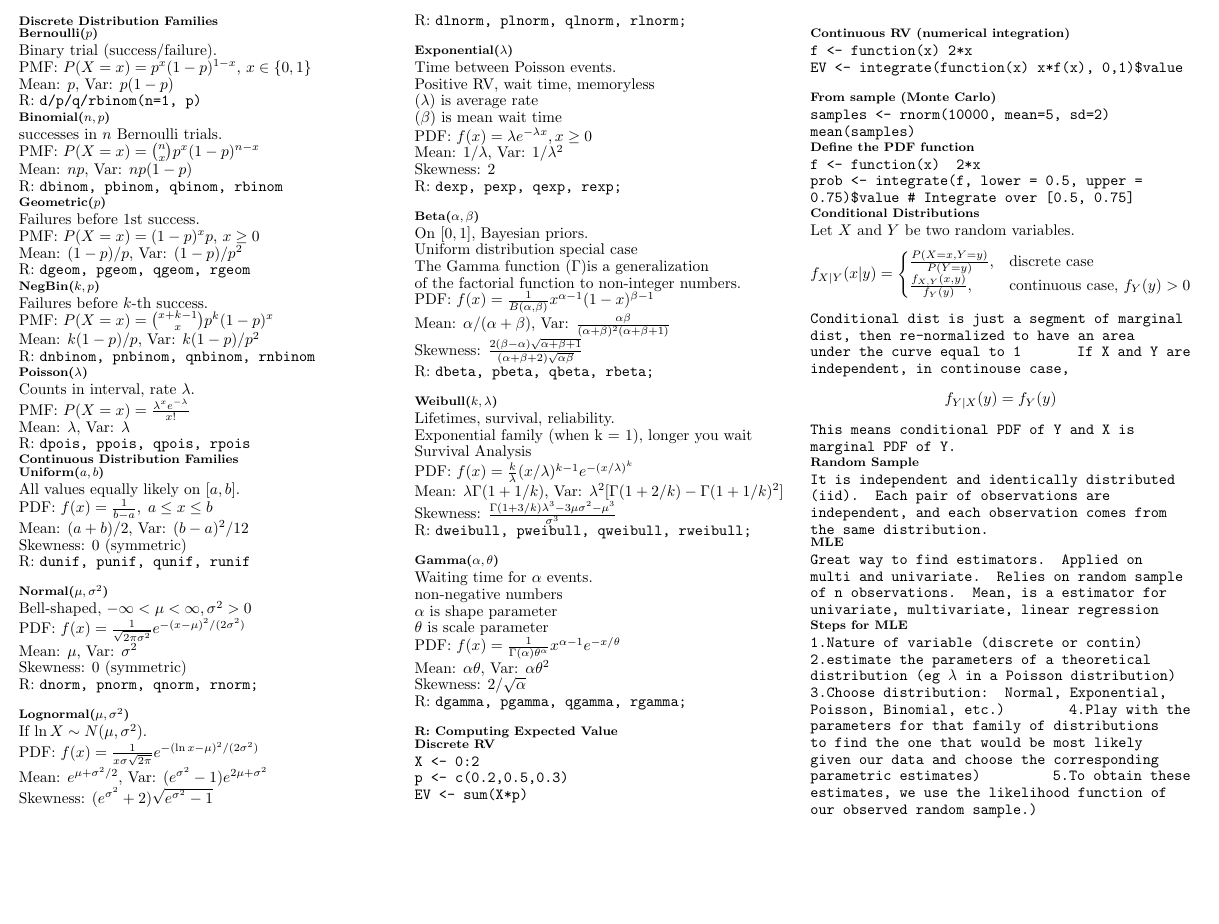
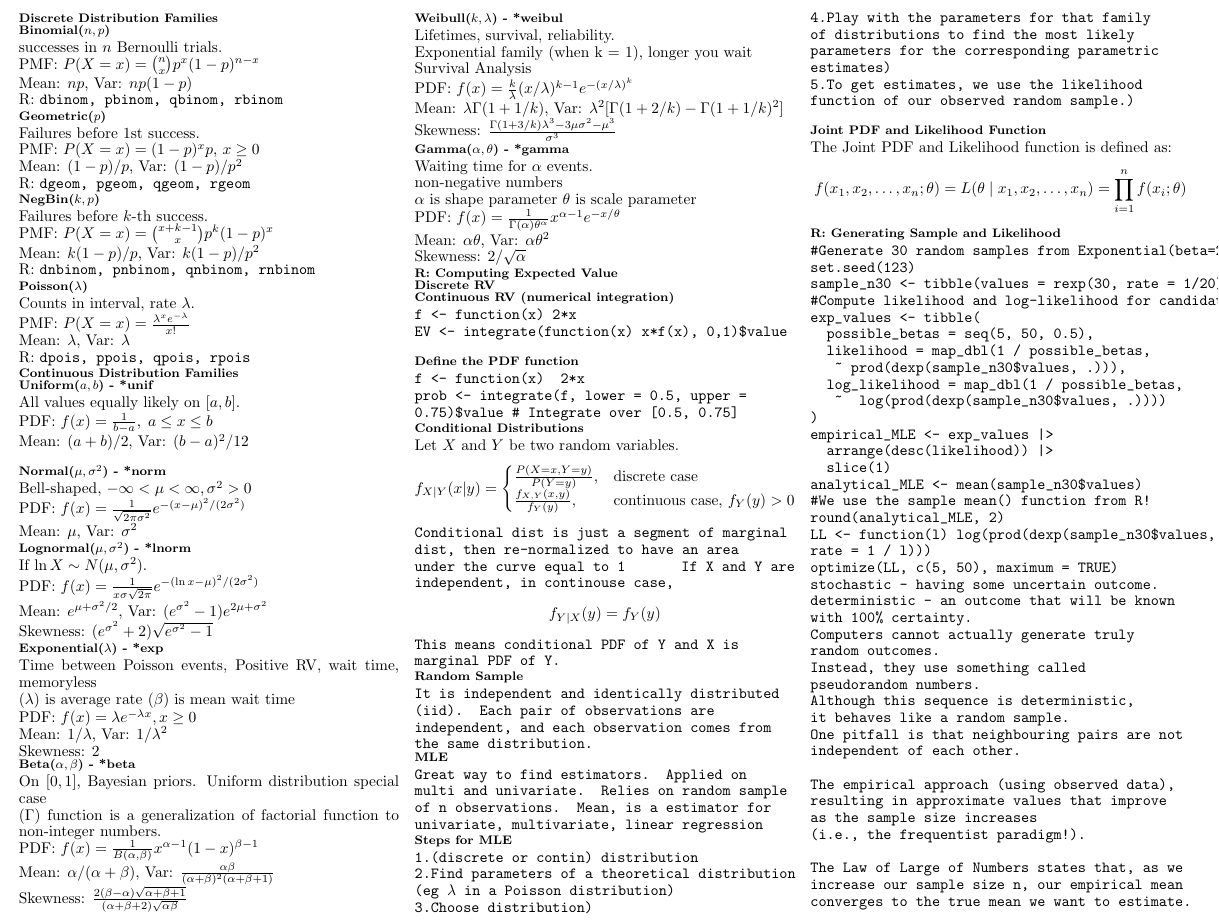
Before and after one commit to Vin-dictive/MDS-cheatsheets, a LaTeX document (551_quiz_2_cheatsheet.tex): part of the page, cut at the place of the change, the shorter picture padded with empty space. Compiled offline with pdfLaTeX.

Commit message:
Updated quiz 2 latex

```diff
--- a/551_quiz_2_cheatsheet.tex
+++ b/551_quiz_2_cheatsheet.tex
@@ -23,97 +23,86 @@
 \begin{document}
 \pagestyle{empty}
 \begin{multicols}{3}
+
 \subsection*{Discrete Distribution Families}
-\subsection*{Bernoulli($p$)}
-Binary trial (success/failure). \\
-PMF: $P(X=x)=p^x(1-p)^{1-x}$, $x \in \{0,1\}$ \\
-Mean: $p$, Var: $p(1-p)$ \\
-R: \texttt{d/p/q/rbinom(n=1, p)}
+
 \subsection*{Binomial($n,p$)}
 successes in $n$ Bernoulli trials. \\
 PMF: $P(X=x)=\binom{n}{x}p^x(1-p)^{n-x}$ \\
 Mean: $np$, Var: $np(1-p)$ \\
 R: \texttt{dbinom, pbinom, qbinom, rbinom}
+
 \subsection*{Geometric($p$)}
 Failures before 1st success. \\
 PMF: $P(X=x)=(1-p)^x p$, $x \ge 0$ \\
 Mean: $(1-p)/p$, Var: $(1-p)/p^2$ \\
 R: \texttt{dgeom, pgeom, qgeom, rgeom}
+
 \subsection*{NegBin($k,p$)}
 Failures before $k$-th success. \\
 PMF: $P(X=x)=\binom{x+k-1}{x}p^k(1-p)^x$ \\
 Mean: $k(1-p)/p$, Var: $k(1-p)/p^2$ \\
 R: \texttt{dnbinom, pnbinom, qnbinom, rnbinom}
+
 \subsection*{Poisson($\lambda$)}
 Counts in interval, rate $\lambda$. \\
 PMF: $P(X=x)=\tfrac{\lambda^x e^{-\lambda}}{x!}$ \\
 Mean: $\lambda$, Var: $\lambda$ \\
 R: \texttt{dpois, ppois, qpois, rpois}
+
 \subsection*{Continuous Distribution Families}
-\subsection*{Uniform($a,b$)}
+
+\subsection*{Uniform($a,b$) - *unif}
 All values equally likely on $[a,b]$. \\
 PDF: $f(x)=\tfrac{1}{b-a}, \; a \le x \le b$ \\
 Mean: $(a+b)/2$, Var: $(b-a)^2/12$ \\
-Skewness: 0 (symmetric) \\
-R: \texttt{dunif, punif, qunif, runif} \\
-\subsection*{Normal($\mu,\sigma^2$)}
+
+\subsection*{Normal($\mu,\sigma^2$) - *norm}
 Bell-shaped, $-\infty < \mu < \infty , \sigma^2 > 0 $\\
 PDF: $f(x)=\tfrac{1}{\sqrt{2\pi\sigma^2}} e^{-(x-\mu)^2/(2\sigma^2)}$ \\
-Mean: $\mu$, Var: $\sigma^2$ \\
-Skewness: 0 (symmetric) \\
-R: \texttt{dnorm, pnorm, qnorm, rnorm;} \\
-\subsection*{Lognormal($\mu,\sigma^2$)}
+Mean: $\mu$, Var: $\sigma^2$
+
+\subsection*{Lognormal($\mu,\sigma^2$) - *lnorm}
 If $\ln X \sim N(\mu,\sigma^2)$. \\
 PDF: $f(x)=\tfrac{1}{x\sigma\sqrt{2\pi}} e^{-(\ln x-\mu)^2/(2\sigma^2)}$ \\
 Mean: $e^{\mu+\sigma^2/2}$, Var: $(e^{\sigma^2}-1)e^{2\mu+\sigma^2}$ \\
-Skewness: $(e^{\sigma^2}+2)\sqrt{e^{\sigma^2}-1}$ \\
-R: \texttt{dlnorm, plnorm, qlnorm, rlnorm;} \\
-\subsection*{Exponential($\lambda$)}
-Time between Poisson events. \\
-Positive RV, wait time, memoryless \\
-($\lambda$) is average rate \\
-($\beta$) is mean wait time \\
+Skewness: $(e^{\sigma^2}+2)\sqrt{e^{\sigma^2}-1}$
+
+\subsection*{Exponential($\lambda$) - *exp}
+Time between Poisson events, Positive RV, wait time, memoryless \\
+($\lambda$) is average rate ($\beta$) is mean wait time \\
 PDF: $f(x)=\lambda e^{-\lambda x}, x\ge0$ \\
 Mean: $1/\lambda$, Var: $1/\lambda^2$ \\
-Skewness: 2 \\
-R: \texttt{dexp, pexp, qexp, rexp;} \\
-\subsection*{Beta($\alpha,\beta$)}
-On $[0,1]$, Bayesian priors. \\
-Uniform distribution special case \\
-The Gamma function ($\Gamma$)is a generalization \\
-of the factorial function to non-integer numbers. \\
+Skewness: 2
+
+\subsection*{Beta($\alpha,\beta$) - *beta}
+On $[0,1]$, Bayesian priors. Uniform distribution special case \\
+($\Gamma$) function is a generalization of factorial function to non-integer numbers. \\
 PDF: $f(x)=\tfrac{1}{B(\alpha,\beta)} x^{\alpha-1}(1-x)^{\beta-1}$ \\
 Mean: $\alpha/(\alpha+\beta)$, Var: $\tfrac{\alpha\beta}{(\alpha+\beta)^2(\alpha+\beta+1)}$ \\
-Skewness: $\frac{2(\beta-\alpha)\sqrt{\alpha+\beta+1}}{(\alpha+\beta+2)\sqrt{\alpha\beta}}$ \\
-R: \texttt{dbeta, pbeta, qbeta, rbeta;} \\
-\subsection*{Weibull($k,\lambda$)}
+Skewness: $\frac{2(\beta-\alpha)\sqrt{\alpha+\beta+1}}{(\alpha+\beta+2)\sqrt{\alpha\beta}}$
+
+\subsection*{Weibull($k,\lambda$) - *weibul}
 Lifetimes, survival, reliability. \\
 Exponential family (when k = 1), longer you wait \\
 Survival Analysis \\
 PDF: $f(x)=\tfrac{k}{\lambda}(x/\lambda)^{k-1} e^{-(x/\lambda)^k}$ \\
 Mean: $\lambda \Gamma(1+1/k)$, Var: $\lambda^2[\Gamma(1+2/k)-\Gamma(1+1/k)^2]$ \\
-Skewness: $\frac{\Gamma(1+3/k)\lambda^3 - 3\mu\sigma^2 - \mu^3}{\sigma^3}$ \\
-R: \texttt{dweibull, pweibull, qweibull, rweibull;} \\
-\subsection*{Gamma($\alpha,\theta$)}
+Skewness: $\frac{\Gamma(1+3/k)\lambda^3 - 3\mu\sigma^2 - \mu^3}{\sigma^3}$
+
+\subsection*{Gamma($\alpha,\theta$) - *gamma}
 Waiting time for $\alpha$ events. \\
 non-negative numbers \\
-$\alpha$ is shape parameter \\
-$\theta$ is scale parameter \\
+$\alpha$ is shape parameter $\theta$ is scale parameter \\
 PDF: $f(x)=\tfrac{1}{\Gamma(\alpha)\theta^\alpha} x^{\alpha-1} e^{-x/\theta}$ \\
 Mean: $\alpha\theta$, Var: $\alpha\theta^2$ \\
-Skewness: $2/\sqrt{\alpha}$ \\
-R: \texttt{dgamma, pgamma, qgamma, rgamma;} \\
+Skewness: $2/\sqrt{\alpha}$
+
 \subsection*{R: Computing Expected Value}
 \subsection*{Discrete RV}
-\texttt{X <- 0:2} \\
-\texttt{p <- c(0.2,0.5,0.3)} \\
-\texttt{EV <- sum(X*p)} \\
 \subsection*{Continuous RV (numerical integration)}
 \texttt{f <- function(x) 2*x} \\
 \texttt{EV <- integrate(function(x) x*f(x), 0,1)\$value} \\
-\subsection*{From sample (Monte Carlo)}
-\texttt{samples <- rnorm(10000, mean=5, sd=2)} \\
-\texttt{mean(samples)}  % approximate expected value
 \subsection*{Define the PDF function}
 \texttt{f <- function(x) { 2*x }} \\
 \texttt{prob <- integrate(f, lower = 0.5, upper = 0.75)\$value \# Integrate over [0.5, 0.75]}
@@ -134,10 +123,58 @@ f_{Y|X}(y) = f_Y(y)\] This means conditional PDF of Y and X is marginal PDF of Y
 \subsection*{MLE}
 \texttt{Great way to find estimators. Applied on multi and univariate. Relies on random sample of n observations. Mean, is a estimator for univariate, multivariate, linear regression}
 \subsection*{Steps for MLE}
-\texttt{1.Nature of variable (discrete or contin)}
-\texttt{2.estimate the parameters of a theoretical distribution (eg $\lambda$ in a Poisson distribution)}
-\texttt{3.Choose distribution: Normal, Exponential, Poisson, Binomial, etc.)}
-\texttt{4.Play with the parameters for that family of distributions to find the one that would be most likely given our data and choose the corresponding parametric estimates)}
-\texttt{5.To obtain these estimates, we use the likelihood function of our observed random sample.)}
+\texttt{1.(discrete or contin) distribution} \\
+\texttt{2.Find parameters of a theoretical distribution (eg $\lambda$ in a Poisson distribution)} \\
+\texttt{3.Choose distribution)} \\
+\texttt{4.Play with the parameters for that family of distributions to find the most likely parameters for the corresponding parametric estimates)} \\
+\texttt{5.To get estimates, we use the likelihood function of our observed random sample.)} \\
+\subsection*{Joint PDF and Likelihood Function}
+The Joint PDF and Likelihood function is defined as:
+\[
+f(x_1, x_2, \dots, x_n;\theta) = L(\theta \mid x_1, x_2, \dots, x_n) = \prod_{i=1}^n f(x_i;\theta)
+\]
+\subsection*{R: Generating Sample and Likelihood}
+\begin{verbatim}
+#Generate 30 random samples from Exponential(beta=20)
+set.seed(123)
+sample_n30 <- tibble(values = rexp(30, rate = 1/20))
+#Compute likelihood and log-likelihood for candidate
+exp_values <- tibble(
+  possible_betas = seq(5, 50, 0.5),
+  likelihood = map_dbl(1 / possible_betas,
+   ~ prod(dexp(sample_n30$values, .))),
+  log_likelihood = map_dbl(1 / possible_betas,
+   ~  log(prod(dexp(sample_n30$values, .))))
+)
+empirical_MLE <- exp_values |>
+  arrange(desc(likelihood)) |>
+  slice(1)
+analytical_MLE <- mean(sample_n30$values)
+#We use the sample mean() function from R!
+round(analytical_MLE, 2)
+LL <- function(l) log(prod(dexp(sample_n30$values,
+rate = 1 / l)))
+optimize(LL, c(5, 50), maximum = TRUE)
+stochastic - having some uncertain outcome.
+deterministic - an outcome that will be known
+with 100% certainty.
+Computers cannot actually generate truly
+random outcomes.
+Instead, they use something called
+pseudorandom numbers.
+Although this sequence is deterministic,
+it behaves like a random sample.
+One pitfall is that neighbouring pairs are not
+independent of each other.
+
+The empirical approach (using observed data),
+resulting in approximate values that improve
+as the sample size increases
+(i.e., the frequentist paradigm!).
+
+The Law of Large of Numbers states that, as we
+increase our sample size n, our empirical mean
+converges to the true mean we want to estimate.
+\end{verbatim}
 \end{multicols}
 \end{document}
```
Also changed, not shown: 551_quiz_2_cheatsheet.pdf, 3 other files.
